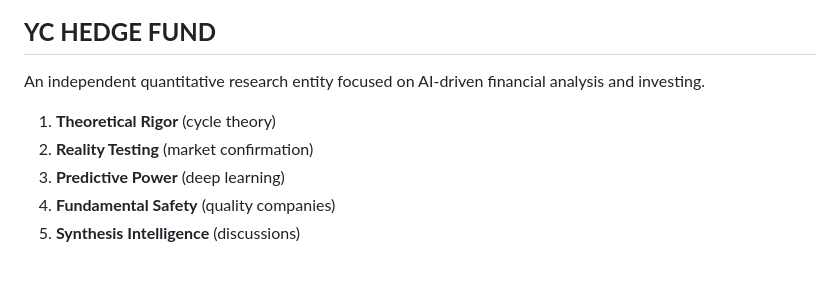
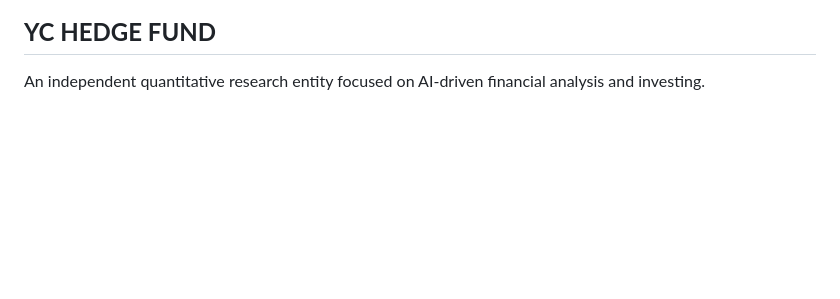
Before and after one commit to lacomaofficial/lacomaofficial.github.io, a Markdown page: README.md, the part around one of its changes. GitHub-like rendering; blank space fills up the shorter version.

```diff
--- a/README.md
+++ b/README.md
@@ -1,11 +1,5 @@
 ## **YC HEDGE FUND**
 An independent quantitative research entity focused on AI-driven financial analysis and investing.
 
-1. **Theoretical Rigor** (cycle theory)
-2. **Reality Testing** (market confirmation)
-3. **Predictive Power** (deep learning)
-4. **Fundamental Safety** (quality companies)
-5. **Synthesis Intelligence** (discussions)
-
 &nbsp;
 
```
Also changed, not shown: other parts of README.md (+2 -1 lines).
